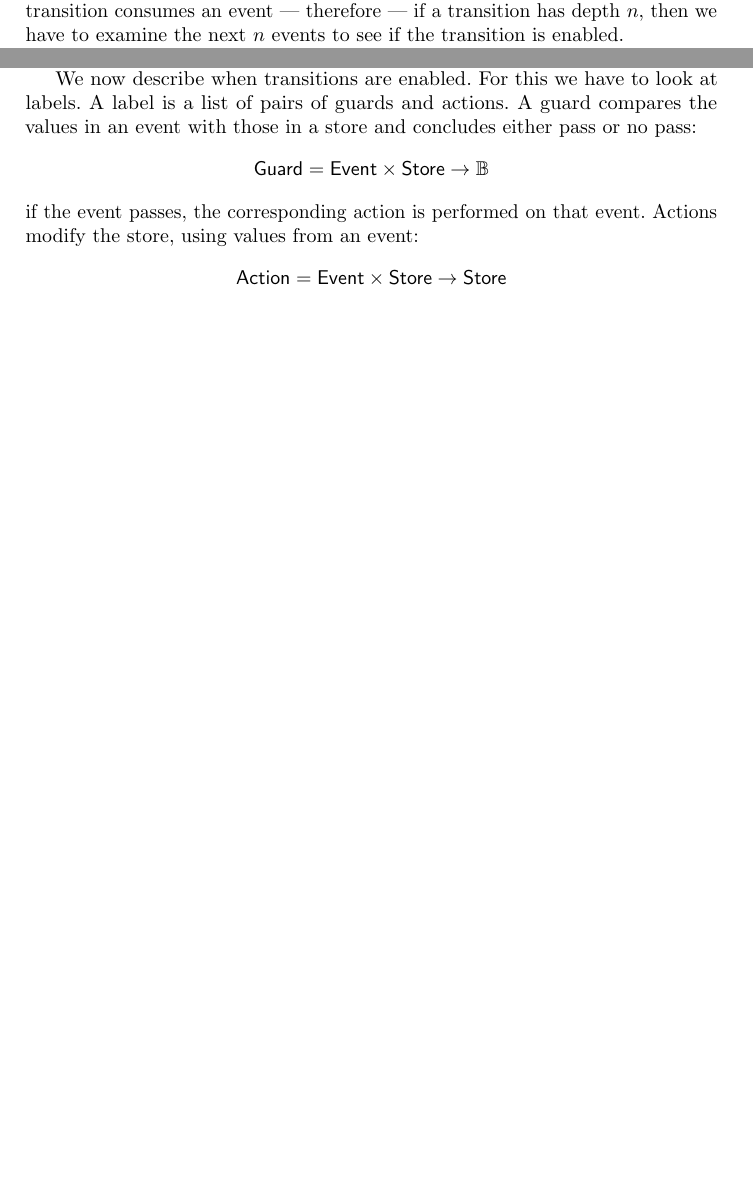
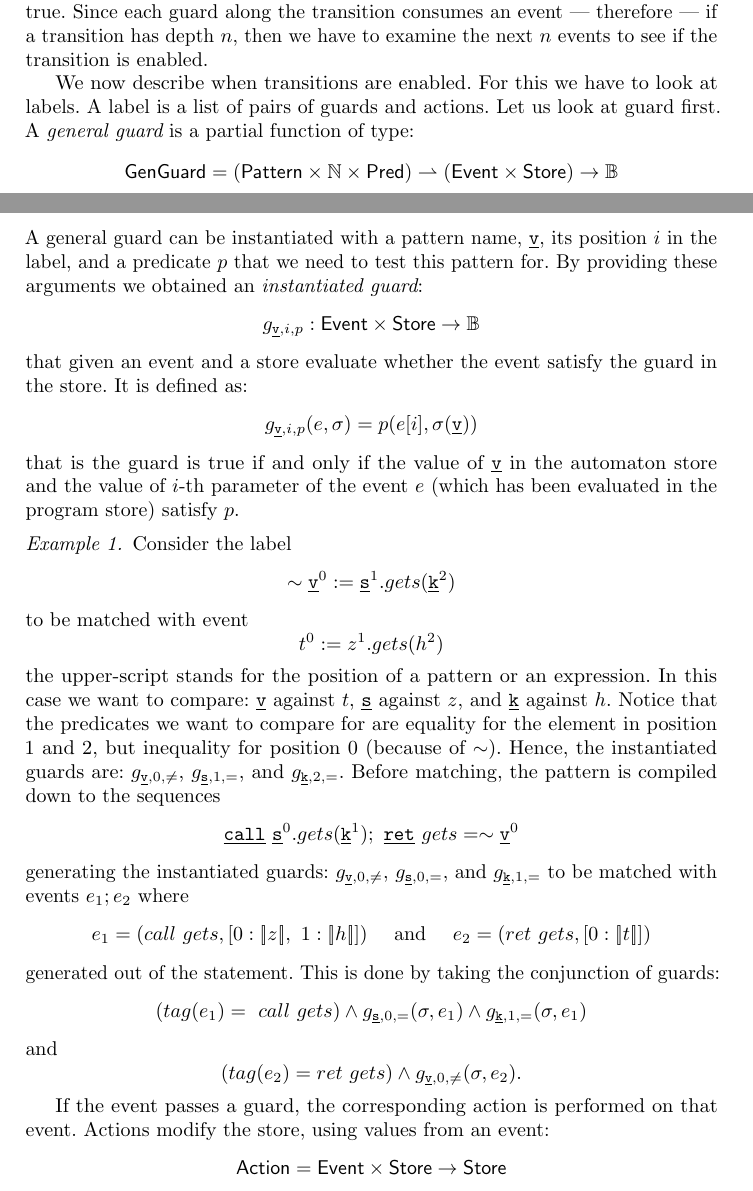
Before and after one commit to rgrig/papers, a LaTeX thesis (safety/tacas.tex): two parts of pages 10 and 11 of 17 before the commit and two parts of pages 11 and 12 of 18 after it, joined at a grey line, cut so that both start at the same text, the shorter picture padded with empty space. Compiled offline with pdfLaTeX.

```diff
--- a/safety/tacas.tex
+++ b/safety/tacas.tex
@@ -630,13 +626,8 @@
-In order for a transition to be enabled, all the guards along its
-list have to evaluate to true. Since each guard along the transition consumes
-an event |  therefore | if a transition has depth~$n$, then we have to examine the next~$n$ events to see if the transition is enabled.
-
 A further consequence of the concept of transition depth is that the events to be received by  target states
 of different enabled transitions with different depth are
 not the same.  For example for a trace of events $e_1 e_2 e_3\cdots$, if two transitions
 turn out to be enabled, one with depth 2 and the other with depth 5,
 then the end state of the first transition will see $e_3$, while the end state of the second transition $e_6$.
-
 
 For this reason, it is necessary to keep track
 of which events are next to be received by each state during a run of
@@ -654,12 +701,60 @@
+In order for a transition to be enabled, all the guards along its
+list have to evaluate to true. Since each guard along the transition consumes
+an event |  therefore | if a transition has depth~$n$, then we have to examine the next~$n$ events to see if the transition is enabled.
+
 
 We now describe when transitions are enabled. For this we have to look
-at labels. A label is a list of pairs of guards and actions. A
-guard compares the values in an event with those in a store and
-concludes either pass or no pass:
+at labels. A label is a list of pairs of guards and actions.
+Let us look at guard first. A {\em general guard} is a partial function of type:
 \[
-\set{Guard} =\set{Event}\times\set{Store} \to \B
+\set{GenGuard} = (\set{Pattern} \times \N \times \set{Pred}) \pmap (\set{Event}\times\set{Store}) \to \B
 \]
-if the event passes, the corresponding action is performed on that event.
+A general guard can be instantiated with a pattern  name, $\pattern v$,  its position $i$ in the label, and a predicate $p$ that we need to test this pattern for. By providing these arguments we obtained an {\em instantiated guard}:
+\[
+g_{\pattern{v},i,p} : \set{Event}\times\set{Store} \to \B
+\]
+that given an event and a store evaluate whether the event satisfy the guard in the store. It is defined as:
+\newcommand{\sem}[1]{[ \! | #1 | \! ]}
+\[
+g_{\pattern{v},i,p}(e, \sigma) = p(e[i],\sigma(\pattern v))
+\] that is the guard is true if and only if the value of $\pattern{v}$ in the automaton store
+and the value of $i$-th parameter of the event $e$ (which has been evaluated in the program store) satisfy $p$.
+\begin{example}
+Consider the label
+\[
+ \sim \pattern {v}^0 := \pattern {s}^1 .gets(\pattern {k}^2)
+ \] to be matched with event
+\[
+ t^0:=z^1.gets(h^2)
+\] the upper-script stands for the position of a pattern or an expression. In this case we want to compare:
+$\pattern{v}$ against  $t$, $\pattern s $ against $z$, and $\pattern k$ against $h$. Notice that the predicates we want to compare for are equality for the element in position 1 and 2, but inequality for position 0 (because of $\sim$).
+Hence, the instantiated guards are: $g_{\pattern{v},0, \neq}$, $g_{\pattern{s},1,=}$, and $g_{\pattern{k},2,=}$.
+Before matching, the pattern is compiled down to the sequences
+\[
+\pattern{call} \  \pattern{s}^0 .gets(\pattern {k}^1);  \ \pattern{ret} \ gets = \sim \pattern {v}^0
+\] generating the instantiated guards:
+$g_{\pattern{v},0, \neq}$, $g_{\pattern{s},0,=}$, and $g_{\pattern{k},1,=}$ to be matched with events $e_1;e_2$
+where
+\[
+ e_1=(call \ gets, [0: \sem{z}, \ 1: \sem{h}])  \quad \mbox{ and }  \quad e_2= (ret \ gets, [0: \sem{t}])
+\]  generated out of the statement. This is done by taking the conjunction of guards:
+\[
+ (tag(e_1)= \ call \ gets) \wedge g_{\pattern{s},0,=}(\sigma,e_1) \wedge g_{\pattern{k},1,=}(\sigma, e_1)
+\] and
+\[
+ (tag(e_2)= ret \ gets) \wedge g_{\pattern{v},0,\neq}(\sigma,e_2).
+\]
+\end{example}
+
+%A guard compares the values in an event with those in a store and
+%concludes either pass or no pass:
+%\[
+%\set{Guard} =\set{Event}\times\set{Store} \to \B
+%\]
+
+
+
+If the event passes a guard, the corresponding action is performed on that event.
 Actions modify the store, using values from an event:
 \[
 \set{Action} = \set{Event}\times\set{Store}\to\set{Store}
```
Also changed, not shown: safety/fool.tex (+3 -1 lines), safety/tacas.tex (109 more changed lines).
